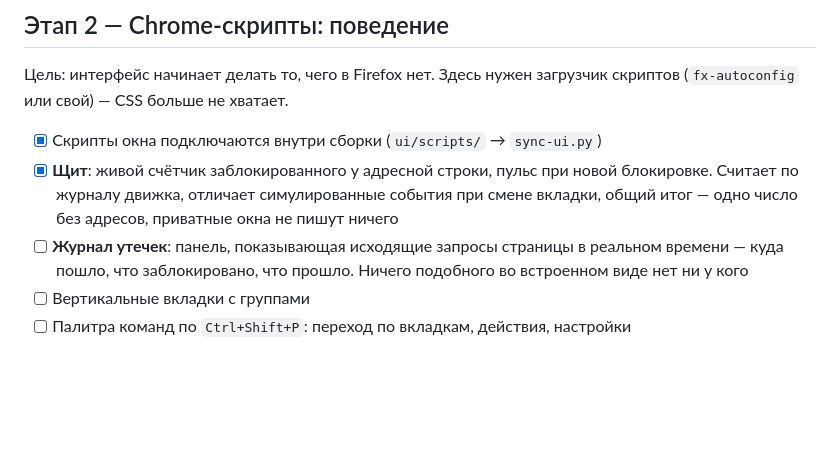
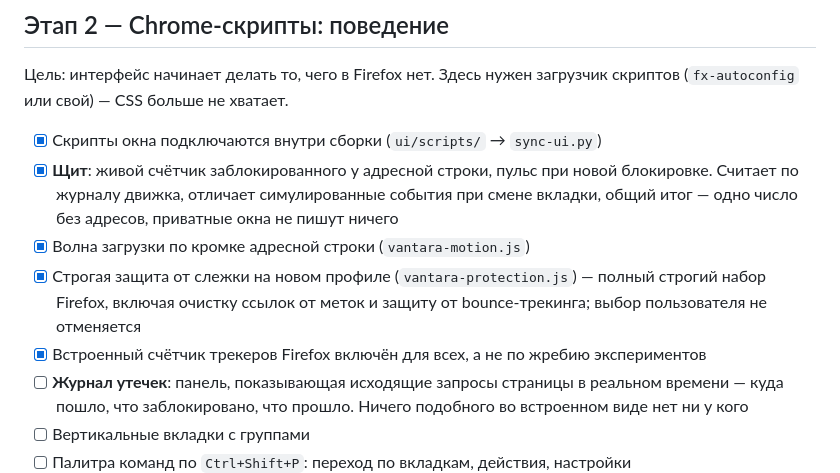
Before and after one commit to L0lopop/Vantara, a Markdown page: docs/ROADMAP.md, the part around the change. GitHub-like rendering; blank space fills up the shorter version.

Commit message:
Roadmap: stage 2 progress

```diff
--- a/docs/ROADMAP.md
+++ b/docs/ROADMAP.md
@@ -50,6 +50,12 @@
       новой блокировке. Считает по журналу движка, отличает симулированные
       события при смене вкладки, общий итог — одно число без адресов,
       приватные окна не пишут ничего
+- [x] Волна загрузки по кромке адресной строки (`vantara-motion.js`)
+- [x] Строгая защита от слежки на новом профиле (`vantara-protection.js`) —
+      полный строгий набор Firefox, включая очистку ссылок от меток и
+      защиту от bounce-трекинга; выбор пользователя не отменяется
+- [x] Встроенный счётчик трекеров Firefox включён для всех, а не по
+      жребию экспериментов
 - [ ] **Журнал утечек**: панель, показывающая исходящие запросы страницы в
       реальном времени — куда пошло, что заблокировано, что прошло.
       Ничего подобного во встроенном виде нет ни у кого
```
